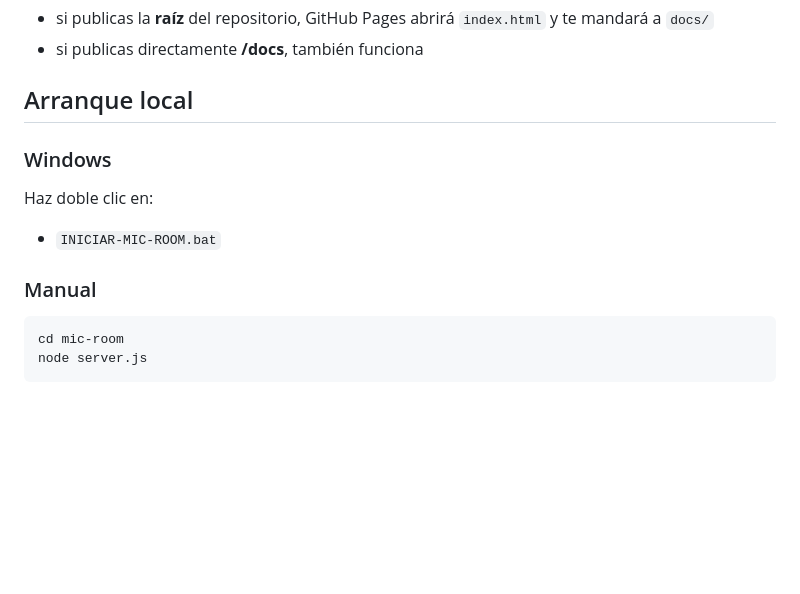
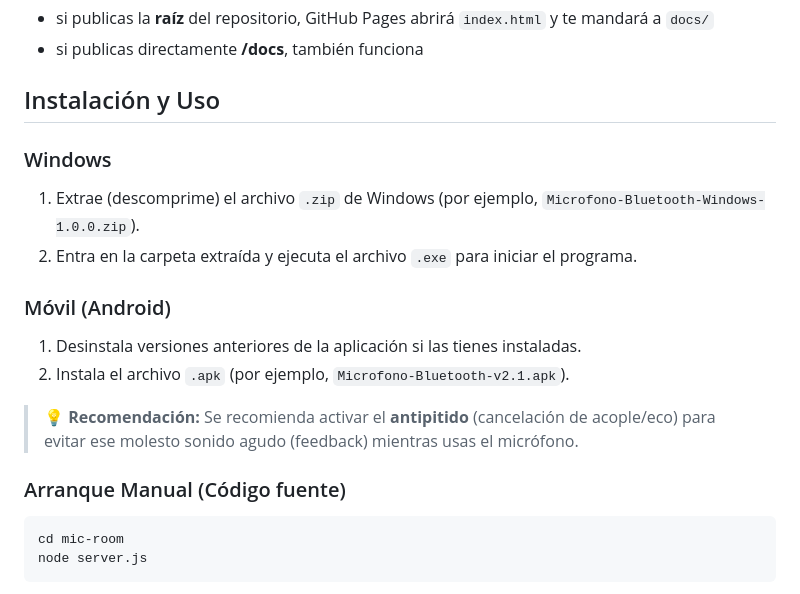
Before and after one commit to elrelrelr/micro, a Markdown page: README.md, the part around the change. Rendered like a GitHub page; blank space fills up the shorter version.

Commit message:
readmeactualizado

````diff
--- a/README.md
+++ b/README.md
@@ -70,14 +70,19 @@ El proyecto ya incluye:
 - si publicas la **raíz** del repositorio, GitHub Pages abrirá `index.html` y te mandará a `docs/`
 - si publicas directamente **/docs**, también funciona
 
-## Arranque local
+## Instalación y Uso
 
 ### Windows
-Haz doble clic en:
+1. Extrae (descomprime) el archivo `.zip` de Windows (por ejemplo, `Microfono-Bluetooth-Windows-1.0.0.zip`).
+2. Entra en la carpeta extraída y ejecuta el archivo `.exe` para iniciar el programa.
 
-- `INICIAR-MIC-ROOM.bat`
+### Móvil (Android)
+1. Desinstala versiones anteriores de la aplicación si las tienes instaladas.
+2. Instala el archivo `.apk` (por ejemplo, `Microfono-Bluetooth-v2.1.apk`).
 
-### Manual
+> **💡 Recomendación:** Se recomienda activar el **antipitido** (cancelación de acople/eco) para evitar ese molesto sonido agudo (feedback) mientras usas el micrófono.
+
+### Arranque Manual (Código fuente)
 ```bash
 cd mic-room
 node server.js
````
